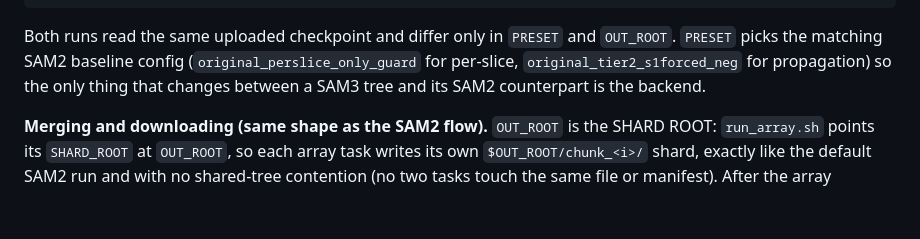
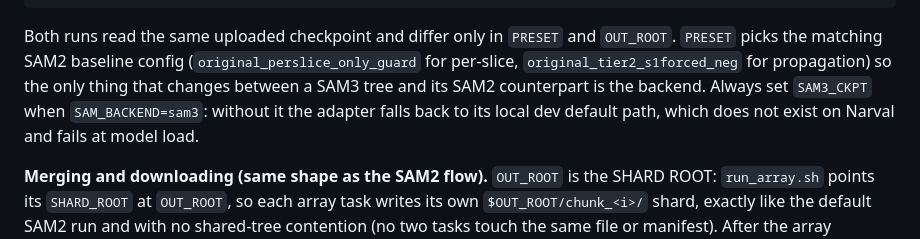
Before and after one commit to farrellsid/segmentation-playground, a Markdown page: docs/how-to/run-sam3-on-narval.md, the part around the change. Rendered like a GitHub page; blank space fills up the shorter version.

Commit message:
docs(sam3): fix CHANGELOG to match shard-root design; note SAM3_CKPT is required on cluster

```diff
--- a/docs/how-to/run-sam3-on-narval.md
+++ b/docs/how-to/run-sam3-on-narval.md
@@ -159,7 +159,9 @@ OUT_ROOT=/scratch/$USER/target_tier2_s1forced_neg_sam3 \
 Both runs read the same uploaded checkpoint and differ only in `PRESET` and `OUT_ROOT`. `PRESET`
 picks the matching SAM2 baseline config (`original_perslice_only_guard` for per-slice,
 `original_tier2_s1forced_neg` for propagation) so the only thing that changes between a SAM3
-tree and its SAM2 counterpart is the backend.
+tree and its SAM2 counterpart is the backend. Always set `SAM3_CKPT` when `SAM_BACKEND=sam3`:
+without it the adapter falls back to its local dev default path, which does not exist on Narval
+and fails at model load.
 
 **Merging and downloading (same shape as the SAM2 flow).** `OUT_ROOT` is the SHARD ROOT:
 `run_array.sh` points its `SHARD_ROOT` at `OUT_ROOT`, so each array task writes its own
```
Also changed, not shown: docs/CHANGELOG.md (+5 -5 lines).
